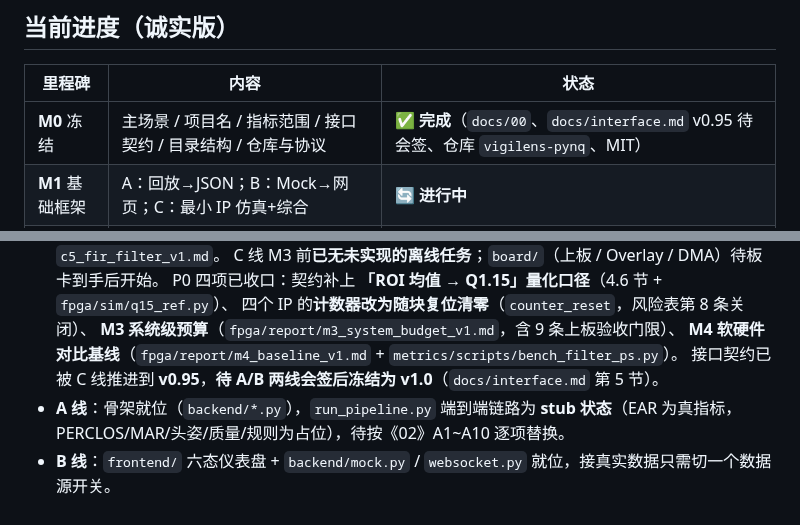
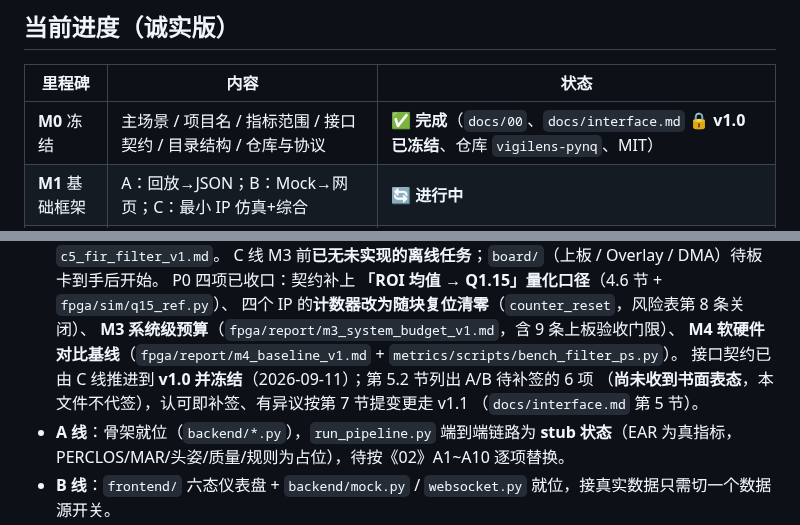
Before and after one commit to huangder/vigilens-pynq, a Markdown page: README.md, 2 parts joined by grey strips. Rendered like a GitHub page.

```diff
--- a/README.md
+++ b/README.md
@@ -98,7 +98,7 @@ python -m pytest backend/tests -v       # 契约一致性测试：字段/schema/
 
 | 里程碑 | 内容 | 状态 |
 |---|---|---|
-| **M0** 冻结 | 主场景 / 项目名 / 指标范围 / 接口契约 / 目录结构 / 仓库与协议 | ✅ **完成**（`docs/00`、`docs/interface.md` v0.95 待会签、仓库 `vigilens-pynq`、MIT） |
+| **M0** 冻结 | 主场景 / 项目名 / 指标范围 / 接口契约 / 目录结构 / 仓库与协议 | ✅ **完成**（`docs/00`、`docs/interface.md` 🔒 **v1.0 已冻结**、仓库 `vigilens-pynq`、MIT） |
 | **M1** 基础框架 | A：回放→JSON；B：Mock→网页；C：最小 IP 仿真+综合 | 🔄 **进行中** |
 | **M2** 软件合体 | A 的 JSON 接入 B 的网页，形成完整软件 Demo | ⏳ 待 A/B 骨架跑通 |
 | **M3** 硬件接入 | Overlay 上板 + DMA 跑通（**首次需要板卡**） | ⏳ |
@@ -119,7 +119,9 @@ python -m pytest backend/tests -v       # 契约一致性测试：字段/schema/
   四个 IP 的**计数器改为随块复位清零**（`counter_reset`，风险表第 8 条关闭）、
   **M3 系统级预算**（`fpga/report/m3_system_budget_v1.md`，含 9 条上板验收门限）、
   **M4 软硬件对比基线**（`fpga/report/m4_baseline_v1.md` + `metrics/scripts/bench_filter_ps.py`）。
-  接口契约已被 C 线推进到 **v0.95**，**待 A/B 两线会签后冻结为 v1.0**（`docs/interface.md` 第 5 节）。
+  接口契约已由 C 线推进到 **v1.0 并冻结**（2026-09-11）；第 5.2 节列出 A/B 待补签的 6 项
+  （**尚未收到书面表态**，本文件不代签），认可即补签、有异议按第 7 节提变更走 v1.1
+  （`docs/interface.md` 第 5 节）。
 - **A 线**：骨架就位（`backend/*.py`），`run_pipeline.py` 端到端链路为 **stub 状态**（EAR 为真指标，PERCLOS/MAR/头姿/质量/规则为占位），待按《02》A1~A10 逐项替换。
 - **B 线**：`frontend/` 六态仪表盘 + `backend/mock.py` / `websocket.py` 就位，接真实数据只需切一个数据源开关。
 - **board / M3 之后**：`board/` 仅占位，未开始。
```
Also changed, not shown: docs/07_提交规范与分工提交说明.md (+6 -3 lines), fpga/README.md (+2 -2 lines).
